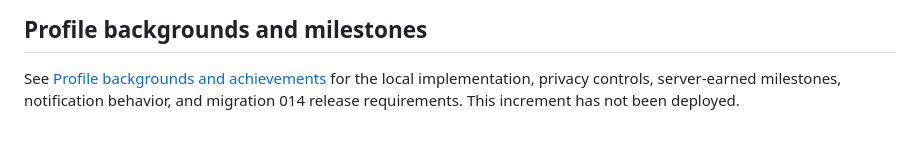
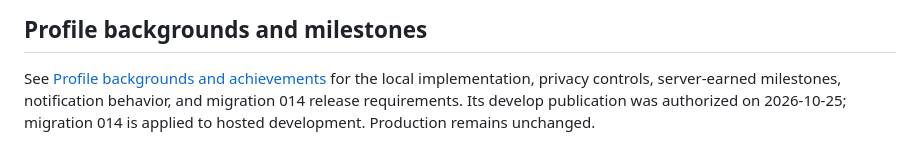
Before and after one commit to PerdonPs3/game-backlog, a Markdown page: docs/Accounts.md, the part around the change. Rendered like a GitHub page.

```diff
--- a/docs/Accounts.md
+++ b/docs/Accounts.md
@@ -479,4 +479,6 @@ all the owner's entries. Empty profiles include guidance for adding a first game
 
 See [Profile backgrounds and achievements](Profile-Achievements.md) for the local
 implementation, privacy controls, server-earned milestones, notification behavior,
-and migration 014 release requirements. This increment has not been deployed.
+and migration 014 release requirements. Its develop publication was authorized
+on 2026-10-25; migration 014 is applied to hosted development. Production remains
+unchanged.
```
Also changed, not shown: docs/Product-Plan.md (+1 -1 lines), docs/Profile-Achievements.md (+7 -4 lines).
